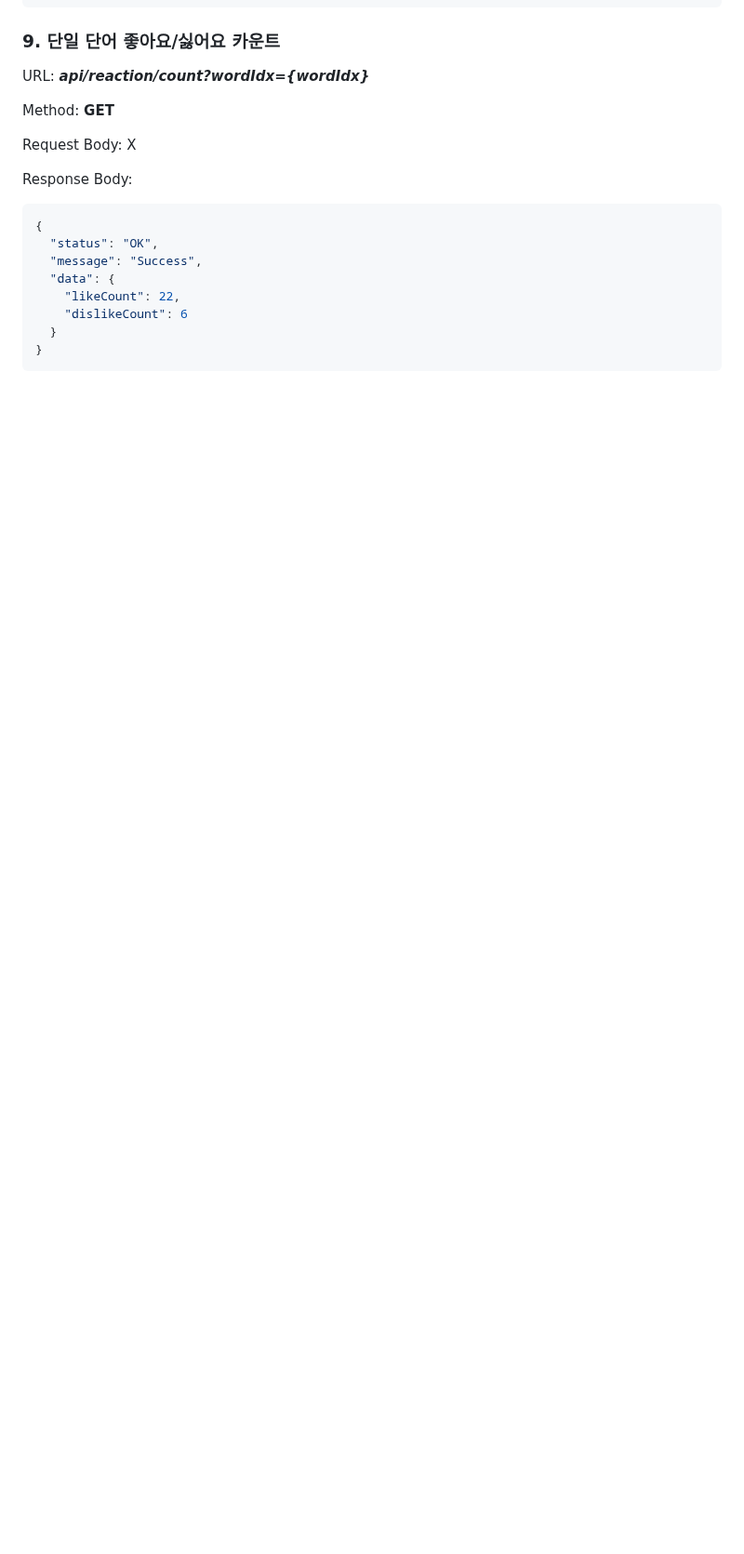
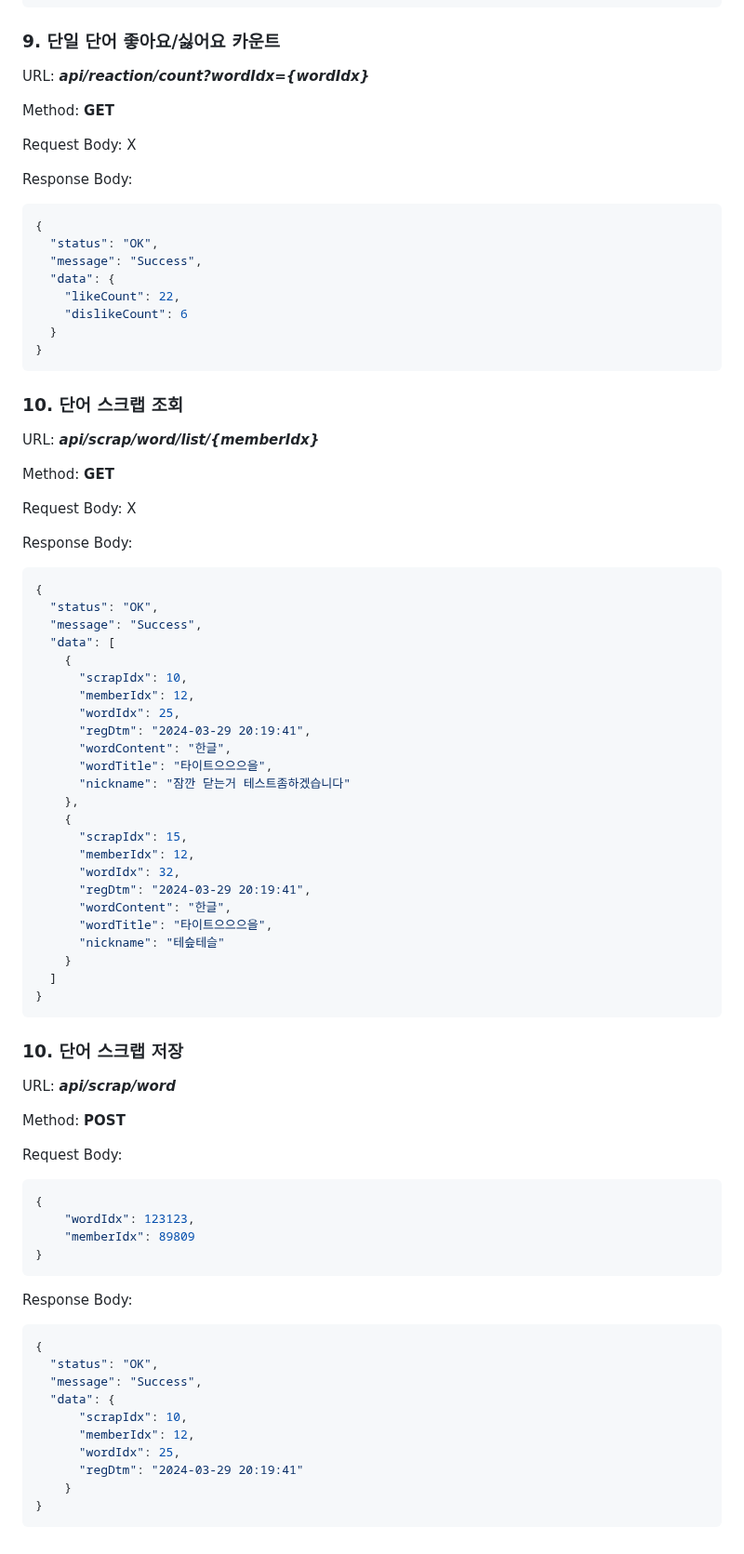
Before and after one commit to developyoun/memebook, a Markdown page: back/README.md, the part around one of its changes. Shown at 93% size. GitHub-like rendering; blank space fills up the shorter version.

Commit message:
[edit][back] READ 수정

````diff
--- a/back/README.md
+++ b/back/README.md
@@ -325,3 +327,76 @@ Response Body:
   }
 }
 ```
+
+
+
+### 10. 단어 스크랩 조회
+
+URL: ***api/scrap/word/list/{memberIdx}***
+
+Method: **GET**
+
+Request Body: X
+
+Response Body:
+
+```json
+{
+  "status": "OK",
+  "message": "Success",
+  "data": [
+    {
+      "scrapIdx": 10,
+      "memberIdx": 12,
+      "wordIdx": 25,
+      "regDtm": "2024-03-29 20:19:41",
+      "wordContent": "한글",
+      "wordTitle": "타이트으으으을",
+      "nickname": "잠깐 닫는거 테스트좀하겠습니다"
+    },
+    {
+      "scrapIdx": 15,
+      "memberIdx": 12,
+      "wordIdx": 32,
+      "regDtm": "2024-03-29 20:19:41",
+      "wordContent": "한글",
+      "wordTitle": "타이트으으으을",
+      "nickname": "테슾테슬"
+    }
+  ]
+}
+```
+
+
+
+### 10. 단어 스크랩 저장
+
+URL: ***api/scrap/word***
+
+Method: **POST**
+
+Request Body:
+
+```json
+{
+    "wordIdx": 123123,
+    "memberIdx": 89809
+}
+```
+
+
+
+Response Body:
+
+```json
+{
+  "status": "OK",
+  "message": "Success",
+  "data": {
+      "scrapIdx": 10,
+      "memberIdx": 12,
+      "wordIdx": 25,
+      "regDtm": "2024-03-29 20:19:41"
+    }
+}
+```
````
Also changed, not shown: other parts of back/README.md (+2 -0 lines).
